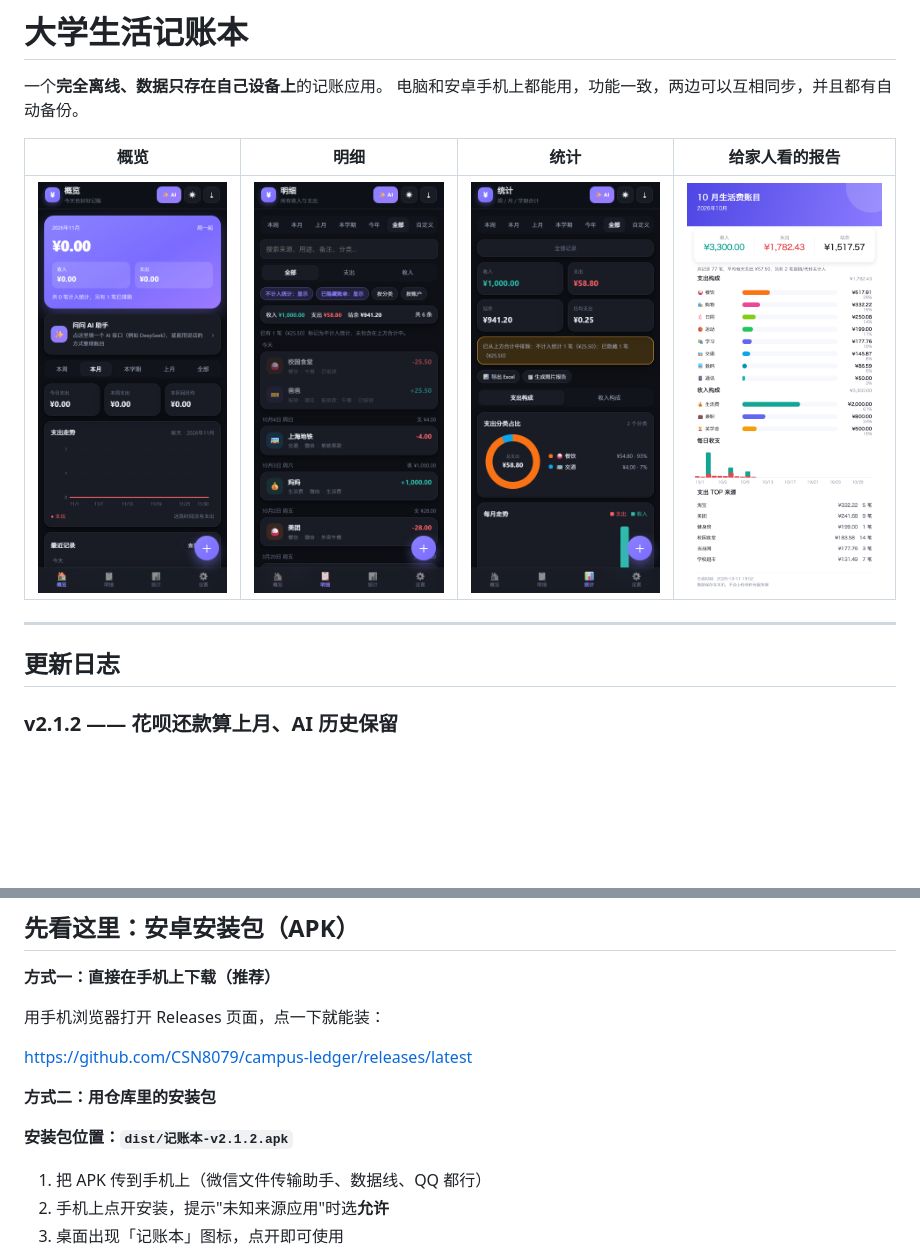
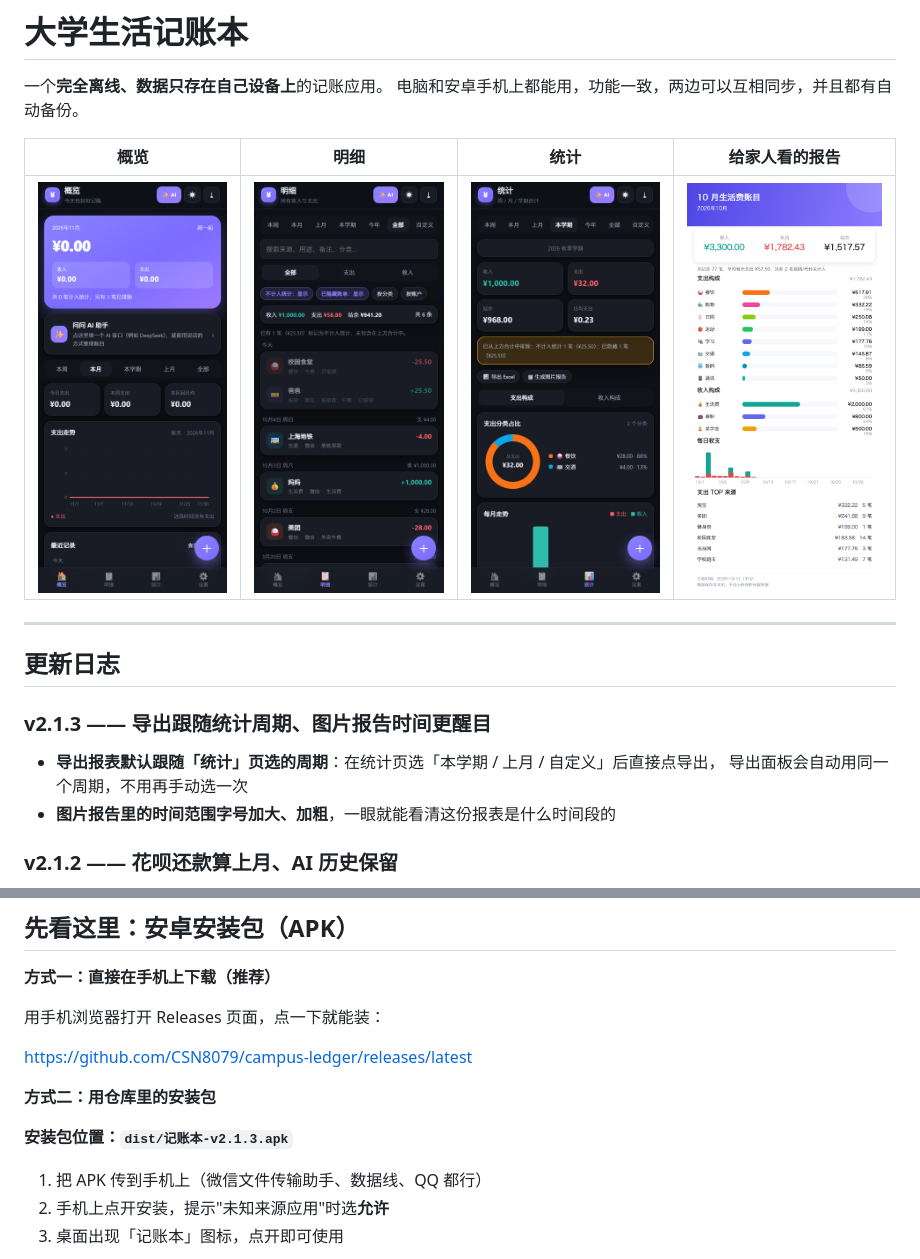
Before and after one commit to CSN8079/campus-ledger, a Markdown page: README.md, 2 parts joined by grey strips. Rendered like a GitHub page; pictures changed too: docs/screenshots/statistics.png; blank space fills up the shorter version.

Commit message:
feat(export): 导出报表默认跟随统计周期 + 图片报告时间范围字号加大（v2.1.3）

```diff
--- a/README.md
+++ b/README.md
@@ -10,6 +10,12 @@
 ---
 
 ## 更新日志
+
+### v2.1.3 —— 导出跟随统计周期、图片报告时间更醒目
+
+- **导出报表默认跟随「统计」页选的周期**：在统计页选「本学期 / 上月 / 自定义」后直接点导出，
+  导出面板会自动用同一个周期，不用再手动选一次
+- **图片报告里的时间范围字号加大、加粗**，一眼就能看清这份报表是什么时间段的
 
 ### v2.1.2 —— 花呗还款算上月、AI 历史保留
 
@@ -85,7 +91,7 @@
 
 **方式二：用仓库里的安装包**
 
-**安装包位置：`dist/记账本-v2.1.2.apk`**
+**安装包位置：`dist/记账本-v2.1.3.apk`**
 
 1. 把 APK 传到手机上（微信文件传输助手、数据线、QQ 都行）
 2. 手机上点开安装，提示"未知来源应用"时选**允许**
```
Also changed, not shown: docs/Android打包指南.md (+1 -1 lines), docs/使用说明.md (+1 -1 lines), docs/screenshots/add-transaction.png, docs/screenshots/landscape.png, docs/screenshots/sync-panel.png, 9 other files.
